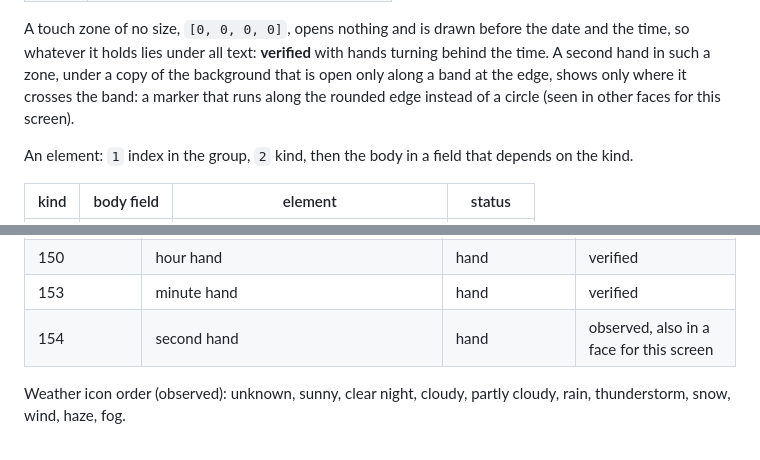
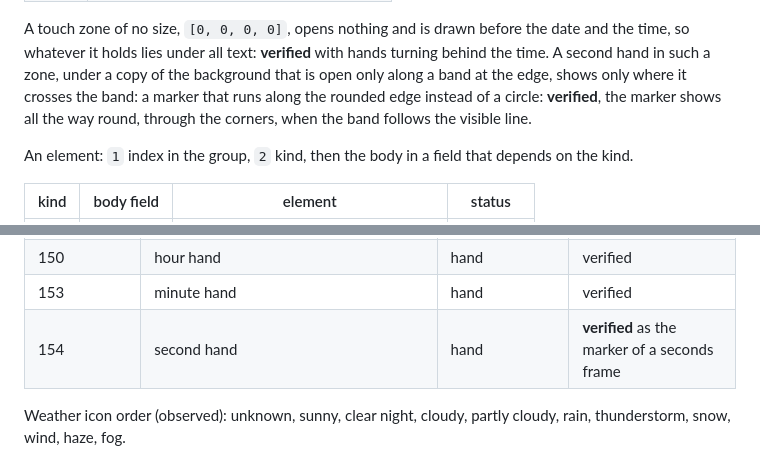
Before and after one commit to Shumtugle/hwt-machine, a Markdown page: docs/FORMAT.md, 2 parts joined by grey strips. Drawn GitHub-style.

```diff
--- a/docs/FORMAT.md
+++ b/docs/FORMAT.md
@@ -87,7 +87,8 @@ A touch zone of no size, `[0, 0, 0, 0]`, opens nothing and is drawn before the d
 the time, so whatever it holds lies under all text: **verified** with hands turning
 behind the time. A second hand in such a zone, under a copy of the background that is
 open only along a band at the edge, shows only where it crosses the band: a marker that
-runs along the rounded edge instead of a circle (seen in other faces for this screen).
+runs along the rounded edge instead of a circle: **verified**, the marker shows all the
+way round, through the corners, when the band follows the visible line.
 
 An element: `1` index in the group, `2` kind, then the body in a field that depends on
 the kind.
@@ -235,7 +236,7 @@ a glance and want the comfortable size; readings looked at on purpose do at size
 | 140 / 141 / 145 / 148 | nothing drawn | text | tried on a wrist |
 | 150 | hour hand | hand | verified |
 | 153 | minute hand | hand | verified |
-| 154 | second hand | hand | observed, also in a face for this screen |
+| 154 | second hand | hand | **verified** as the marker of a seconds frame |
 
 Weather icon order (observed): unknown, sunny, clear night, cloudy, partly cloudy, rain,
 thunderstorm, snow, wind, haze, fog.
```
Also changed, not shown: README.md (+15 -0 lines), docs/AUTHORING.md (+3 -3 lines), docs/img/strobe.png (added), docs/img/vibe.png, 13 other files.
